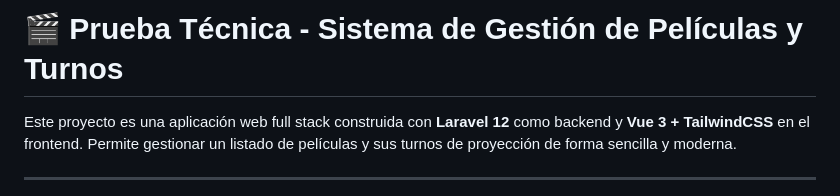
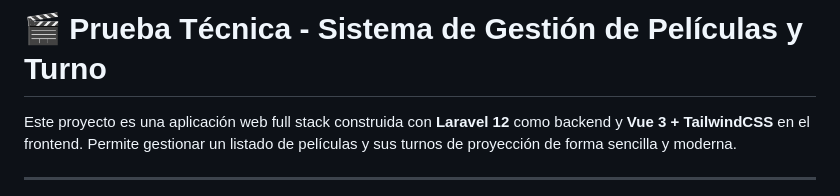
Before and after one commit to Alexis06cs/PruebaLaravel-Vue, a Markdown page: README.md, the part around the change. Drawn GitHub-style.

```diff
--- a/README.md
+++ b/README.md
@@ -1,4 +1,4 @@
-# 🎬 Prueba Técnica - Sistema de Gestión de Películas y Turnos
+# 🎬 Prueba Técnica - Sistema de Gestión de Películas y Turno
 
 Este proyecto es una aplicación web full stack construida con **Laravel 12** como backend y **Vue 3 + TailwindCSS** en el frontend. Permite gestionar un listado de películas y sus turnos de proyección de forma sencilla y moderna.
 
```
